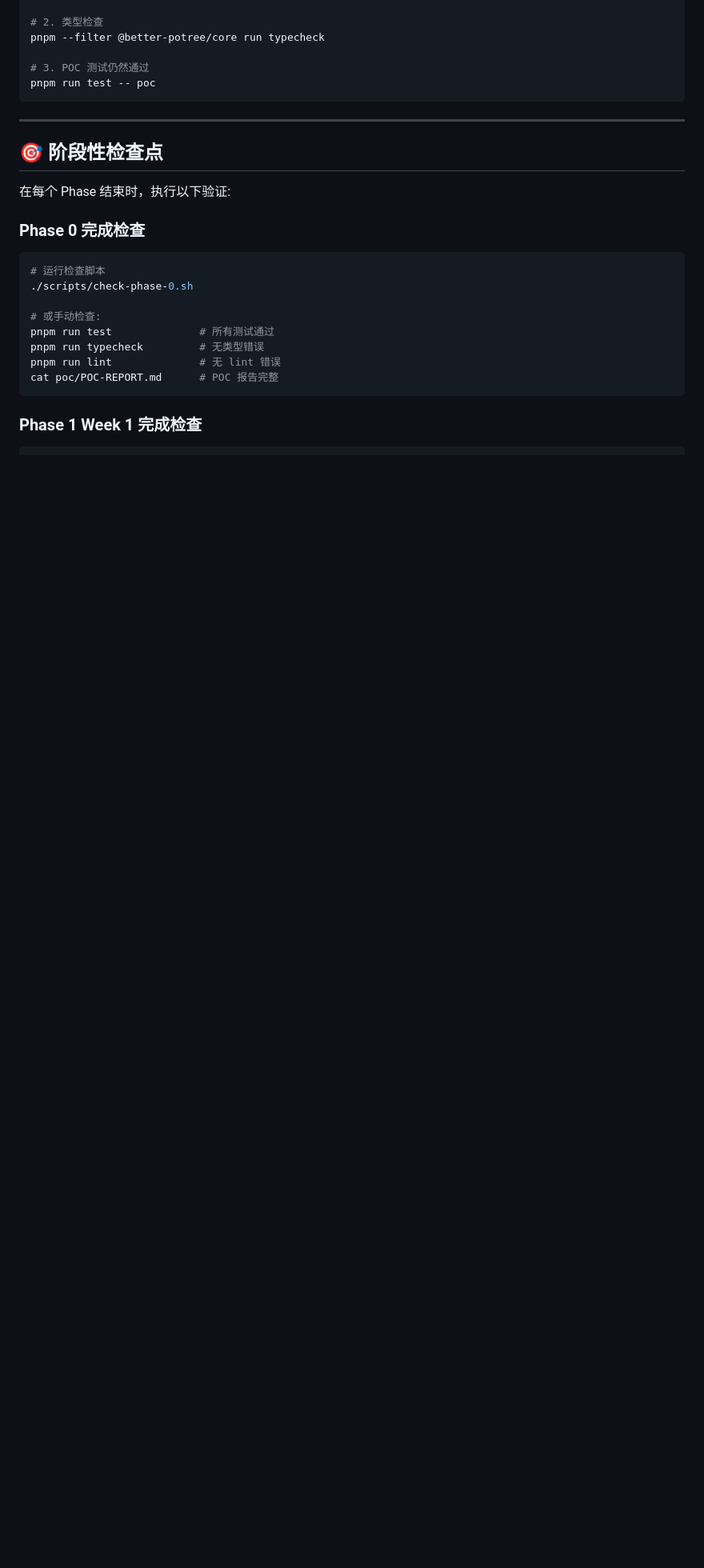
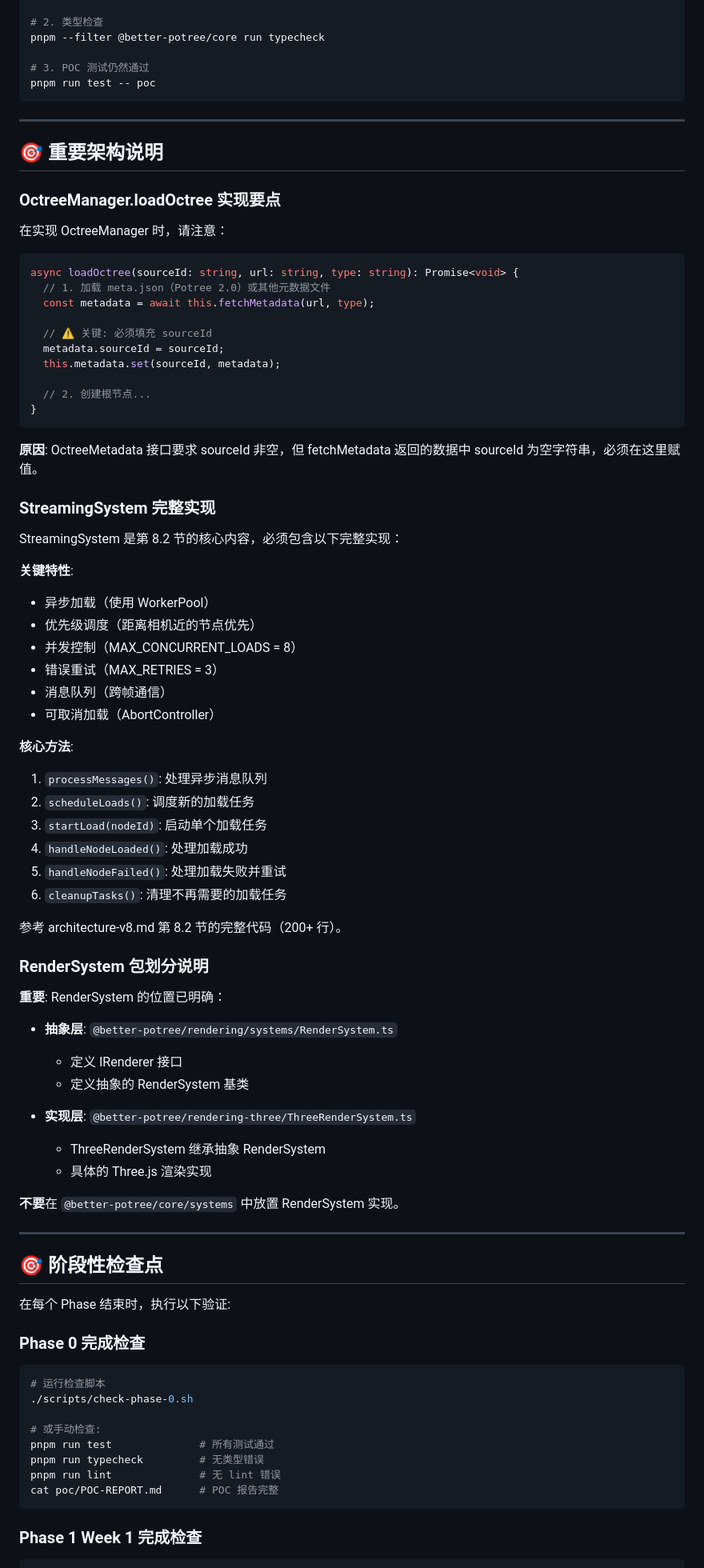
Before and after one commit to gqfx/batter-potree, a Markdown page: dev_docs/llm-development-plan.md, the part around one of its changes. Shown at 80% size. Drawn GitHub-style; blank space fills up the shorter version.

````diff
--- a/dev_docs/llm-development-plan.md
+++ b/dev_docs/llm-development-plan.md
@@ -1100,6 +1102,65 @@ pnpm run test -- poc
 
 ---
 
+## 🎯 重要架构说明
+
+### OctreeManager.loadOctree 实现要点
+
+在实现 OctreeManager 时，请注意：
+
+```typescript
+async loadOctree(sourceId: string, url: string, type: string): Promise<void> {
+  // 1. 加载 meta.json（Potree 2.0）或其他元数据文件
+  const metadata = await this.fetchMetadata(url, type);
+
+  // ⚠️ 关键: 必须填充 sourceId
+  metadata.sourceId = sourceId;
+  this.metadata.set(sourceId, metadata);
+
+  // 2. 创建根节点...
+}
+```
+
+**原因**: OctreeMetadata 接口要求 sourceId 非空，但 fetchMetadata 返回的数据中 sourceId 为空字符串，必须在这里赋值。
+
+### StreamingSystem 完整实现
+
+StreamingSystem 是第 8.2 节的核心内容，必须包含以下完整实现：
+
+**关键特性**:
+- 异步加载（使用 WorkerPool）
+- 优先级调度（距离相机近的节点优先）
+- 并发控制（MAX_CONCURRENT_LOADS = 8）
+- 错误重试（MAX_RETRIES = 3）
+- 消息队列（跨帧通信）
+- 可取消加载（AbortController）
+
+**核心方法**:
+1. `processMessages()`: 处理异步消息队列
+2. `scheduleLoads()`: 调度新的加载任务
+3. `startLoad(nodeId)`: 启动单个加载任务
+4. `handleNodeLoaded()`: 处理加载成功
+5. `handleNodeFailed()`: 处理加载失败并重试
+6. `cleanupTasks()`: 清理不再需要的加载任务
+
+参考 architecture-v8.md 第 8.2 节的完整代码（200+ 行）。
+
+### RenderSystem 包划分说明
+
+**重要**: RenderSystem 的位置已明确：
+
+- **抽象层**: `@better-potree/rendering/systems/RenderSystem.ts`
+  - 定义 IRenderer 接口
+  - 定义抽象的 RenderSystem 基类
+
+- **实现层**: `@better-potree/rendering-three/ThreeRenderSystem.ts`
+  - ThreeRenderSystem 继承抽象 RenderSystem
+  - 具体的 Three.js 渲染实现
+
+**不要**在 `@better-potree/core/systems` 中放置 RenderSystem 实现。
+
+---
+
 ## 🎯 阶段性检查点
 
 在每个 Phase 结束时，执行以下验证:
````
Also changed, not shown: other parts of dev_docs/llm-development-plan.md (+24 -8 lines).
